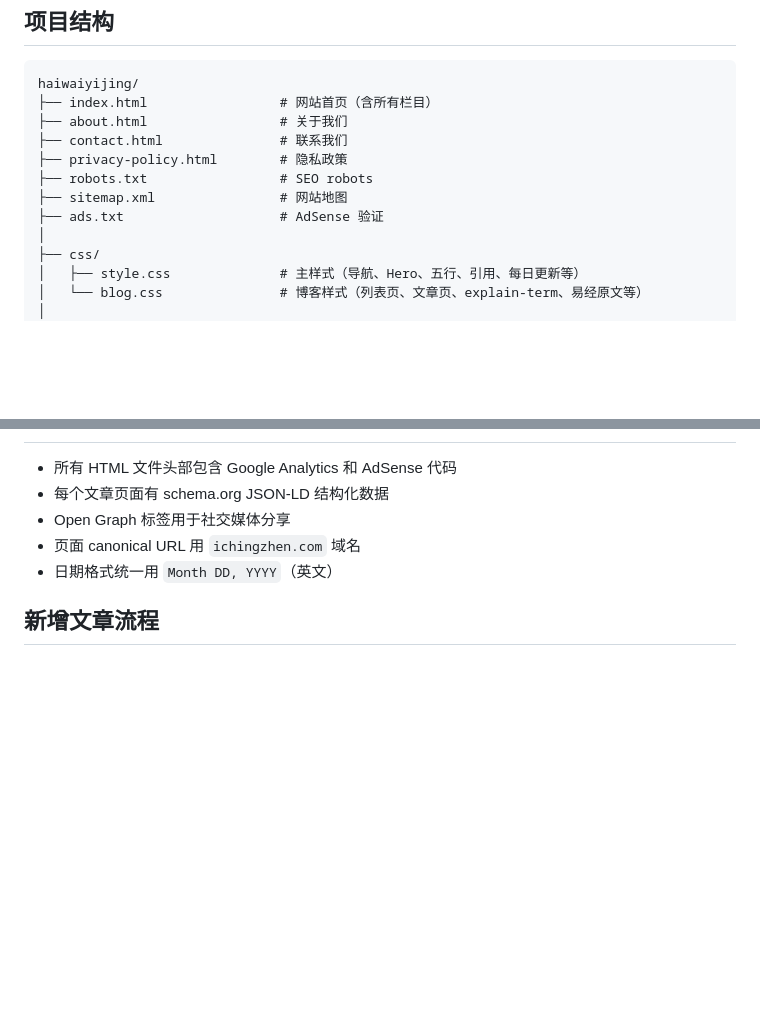
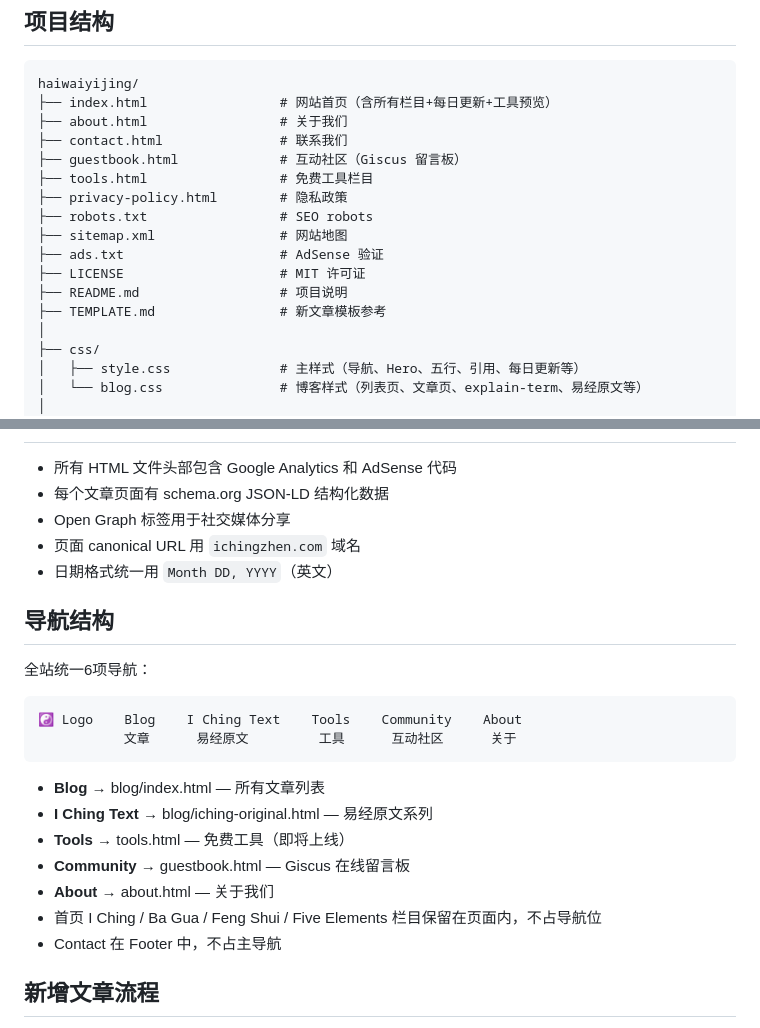
Before and after one commit to gaojiawei83/mystic-china, a Markdown page: README.md, 2 parts joined by grey strips. GitHub-like rendering; blank space fills up the shorter version.

Commit message:
更新README：补充tools/guestbook结构和导航说明

````diff
--- a/README.md
+++ b/README.md
@@ -13,13 +13,18 @@
 
 ```
 haiwaiyijing/
-├── index.html                 # 网站首页（含所有栏目）
+├── index.html                 # 网站首页（含所有栏目+每日更新+工具预览）
 ├── about.html                 # 关于我们
 ├── contact.html               # 联系我们
+├── guestbook.html             # 互动社区（Giscus 留言板）
+├── tools.html                 # 免费工具栏目
 ├── privacy-policy.html        # 隐私政策
 ├── robots.txt                 # SEO robots
 ├── sitemap.xml                # 网站地图
 ├── ads.txt                    # AdSense 验证
+├── LICENSE                    # MIT 许可证
+├── README.md                  # 项目说明
+├── TEMPLATE.md                # 新文章模板参考
 │
 ├── css/
 │   ├── style.css              # 主样式（导航、Hero、五行、引用、每日更新等）
@@ -99,6 +104,23 @@ haiwaiyijing/
 - 页面 canonical URL 用 `ichingzhen.com` 域名
 - 日期格式统一用 `Month DD, YYYY`（英文）
 
+## 导航结构
+
+全站统一6项导航：
+
+```
+☯ Logo    Blog    I Ching Text    Tools    Community    About
+           文章      易经原文         工具      互动社区      关于
+```
+
+- **Blog** → blog/index.html — 所有文章列表
+- **I Ching Text** → blog/iching-original.html — 易经原文系列
+- **Tools** → tools.html — 免费工具（即将上线）
+- **Community** → guestbook.html — Giscus 在线留言板
+- **About** → about.html — 关于我们
+- 首页 I Ching / Ba Gua / Feng Shui / Five Elements 栏目保留在页面内，不占导航位
+- Contact 在 Footer 中，不占主导航
+
 ## 新增文章流程
 
 1. 参考 `TEMPLATE.md` 文件
````
